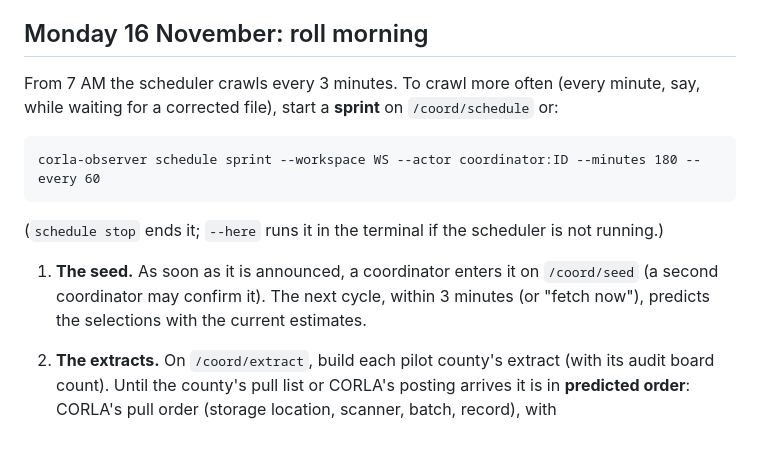
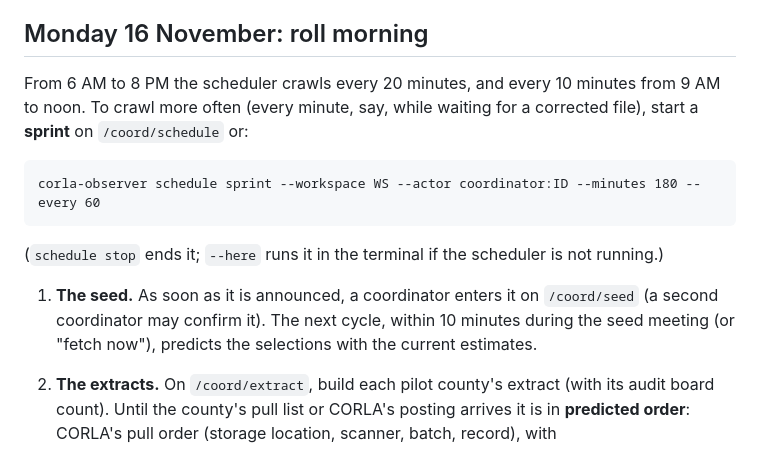
Before and after one commit to nealmcb/corla-observer, a Markdown page: docs/RUNBOOK-2026-GENERAL.md, the part around the change. GitHub-like rendering.

Commit message:
Runbook: roll day's crawl intervals as the schedule now has them
Every 20 minutes from 6 AM to 8 PM and every 10 from 9 AM to noon, where
two lines still said every 3 minutes.

Co-Authored-By: Claude Opus 5.5 <noreply@anthropic.com>

````diff
--- a/docs/RUNBOOK-2026-GENERAL.md
+++ b/docs/RUNBOOK-2026-GENERAL.md
@@ -114,7 +114,7 @@ Run `commit-evidence` again when a late file arrives; each run is a new version,
 
 ## Monday 16 November: roll morning
 
-From 7 AM the scheduler crawls every 3 minutes. To crawl more often (every minute, say, while waiting for a corrected file), start a **sprint** on `/coord/schedule` or:
+From 6 AM to 8 PM the scheduler crawls every 20 minutes, and every 10 minutes from 9 AM to noon. To crawl more often (every minute, say, while waiting for a corrected file), start a **sprint** on `/coord/schedule` or:
 
 ```
 corla-observer schedule sprint --workspace WS --actor coordinator:ID --minutes 180 --every 60
@@ -122,7 +122,7 @@ corla-observer schedule sprint --workspace WS --actor coordinator:ID --minutes 1
 
 (`schedule stop` ends it; `--here` runs it in the terminal if the scheduler is not running.)
 
-1. **The seed.** As soon as it is announced, a coordinator enters it on `/coord/seed` (a second coordinator may confirm it). The next cycle, within 3 minutes (or "fetch now"), predicts the selections with the current estimates.
+1. **The seed.** As soon as it is announced, a coordinator enters it on `/coord/seed` (a second coordinator may confirm it). The next cycle, within 10 minutes during the seed meeting (or "fetch now"), predicts the selections with the current estimates.
 2. **The extracts.** On `/coord/extract`, build each pilot county's extract (with its audit board count). Until the county's pull list or CORLA's posting arrives it is in **predicted order**: CORLA's pull order (storage location, scanner, batch, record), with
    - ballots beyond the low estimate marked **POSSIBLE** (drawn only if CORLA's count is above the low one);
    - ballots at each board's ends that CORLA's random split may give to the next or previous board listed on both boards, marked **BOUNDARY: may be Board N's ballot. If this board doesn't pull it, skip it.** On the observer's screen, "Skipped: other board" settles one with a tap.
````
